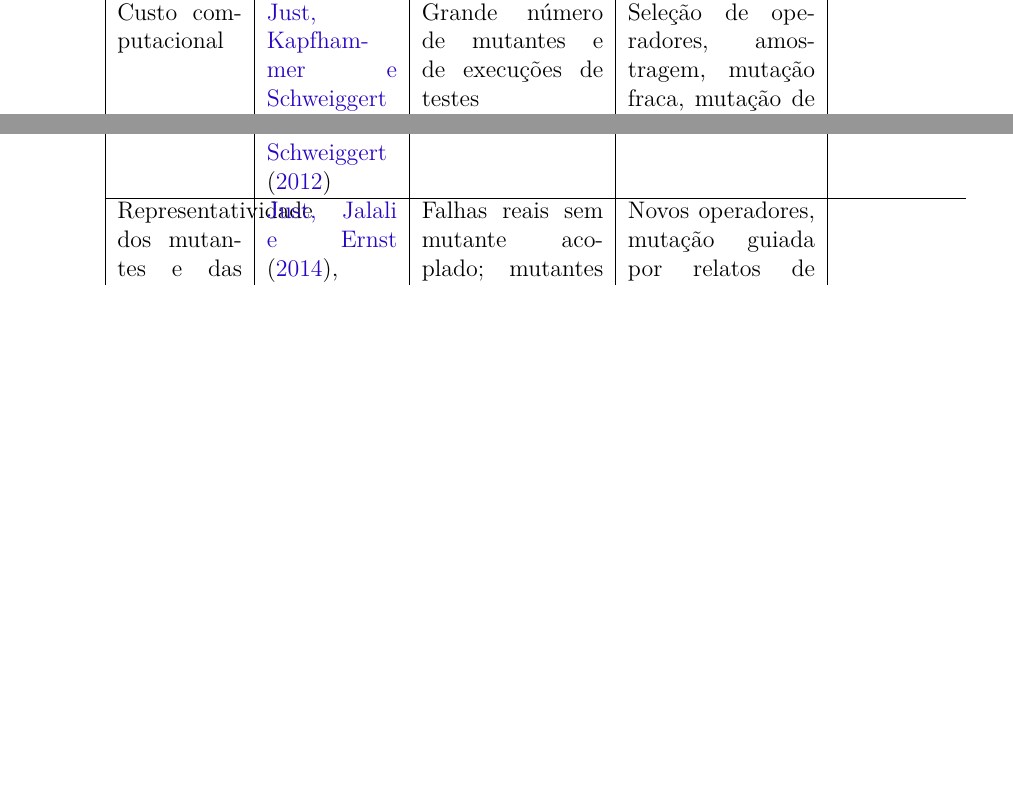
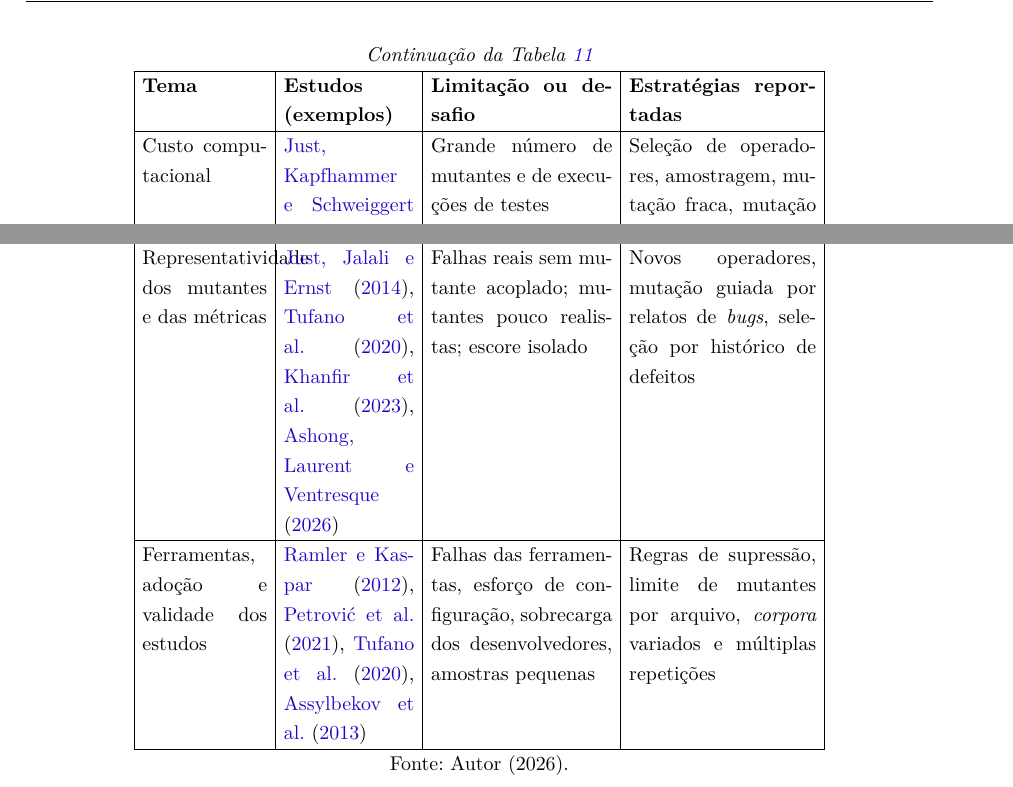
Before and after one commit to fga-unb/template-latex-tcc, a LaTeX thesis (latex/tcc.tex, which reads latex/editaveis/revisao-estruturada-literatura.tex): two parts of page 115 of 123 before the commit and two parts of page 84 of 123 after it, joined at a grey line, cut at the place of the change, the shorter picture padded with empty space. Compiled offline with pdfLaTeX.

Commit message:
Correções Tabelas

```diff
--- a/latex/editaveis/revisao-estruturada-literatura.tex
+++ b/latex/editaveis/revisao-estruturada-literatura.tex
@@ -448,12 +450 @@ Dos 36 estudos com dados extraídos, 33 relatam ao menos uma limitação ou desa
     \caption{Principais limitações e desafios reportados nos estudos primários e estratégias de mitigação}
-    \label{tab:desafios-limitacoes}
-    \begin{tabularx}{0.95\textwidth}{|p{2.2cm}|p{2.3cm}|p{3.2cm}|p{3.3cm}|}
-        \hline
-        \textbf{Tema} & \textbf{Estudos (exemplos)} & \textbf{Limitação ou desafio} & \textbf{Estratégias reportadas} \\ \hline
-        Especificidades de tecnologias web & \citeonline{yandrapally2021, esterobotaro2010, nica2011, belli2011} & Dados dinâmicos, fragilidade de localizadores, severidade de mutantes de estilo, serviços web indisponíveis, reimplantação a cada mutante & Mutação do DOM dinâmico, mockups de serviços, automação da reimplantação \\ \hline
-        Custo computacional & \citeonline{just2012, nica2011, petrovic2021, grano2019, guizzo2022} & Grande número de mutantes e de execuções de testes & Seleção de operadores, amostragem, mutação fraca, mutação de ordem superior, mutação apenas do código alterado, previsão do escore \\ \hline
-        Mutantes equivalentes & \citeonline{yao2014, he2024, ahmed2016, zhang2019} & Problema indecidível, com análise manual custosa e sujeita a erro & Revisão manual por mais de um avaliador, \textit{solver} de restrições, cálculo do escore sobre mutantes não equivalentes \\ \hline
-        Mutantes redundantes & \citeonline{ashong2026, kurtz2016, kuroishi2020, just2012} & Mutantes mortos pelos mesmos testes inflam o conjunto e distorcem o escore & Subsunção, mutantes dominadores, arcos primitivos \\ \hline
-        Representatividade dos mutantes e das métricas & \citeonline{just2014, tufano2020, khanfir2023, ashong2026} & Falhas reais sem mutante acoplado; mutantes pouco realistas; escore isolado & Novos operadores, mutação guiada por relatos de \textit{bugs}, seleção por histórico de defeitos \\ \hline
-        Ferramentas, adoção e validade dos estudos & \citeonline{ramler2012, petrovic2021, tufano2020, assylbekov2013} & Falhas das ferramentas, esforço de configuração, sobrecarga dos desenvolvedores, amostras pequenas & Regras de supressão, limite de mutantes por arquivo, \textit{corpora} variados e múltiplas repetições \\ \hline
-    \end{tabularx}
@@ -462,0 +460,20 @@ Dos 36 estudos com dados extraídos, 33 relatam ao menos uma limitação ou desa
+    \multicolumn{4}{c}{\footnotesize\textit{Continuação da Tabela~\ref{tab:desafios-limitacoes}}} \\
+    \hline
+    \textbf{Tema} & \textbf{Estudos (exemplos)} & \textbf{Limitação ou desafio} & \textbf{Estratégias reportadas} \\
+    \hline
+    \endhead
+
+    % --- Rodapé intermediário ---
+    \hline
+    \endfoot
+
+    % --- Rodapé FINAL ---
+    \hline
+    \multicolumn{4}{c}{\footnotesize Fonte: Autor (2026).} \\
+    \endlastfoot
+
+    % --- Conteúdo da tabela ---
+    Especificidades de tecnologias web & \citeonline{yandrapally2021, esterobotaro2010, nica2011, belli2011} & Dados dinâmicos, fragilidade de localizadores, severidade de mutantes de estilo, serviços web indisponíveis, reimplantação a cada mutante & Mutação do DOM dinâmico, mockups de serviços, automação da reimplantação \\
+    \hline
+    Custo computacional & \citeonline{just2012, nica2011, petrovic2021, grano2019, guizzo2022} & Grande número de mutantes e de execuções de testes & Seleção de operadores, amostragem, mutação fraca, mutação de ordem superior, mutação apenas do código alterado, previsão do escore \\
+    \hline
@@ -463,3 +484,8 @@ Dos 36 estudos com dados extraídos, 33 relatam ao menos uma limitação ou desa
+    Representatividade dos mutantes e das métricas & \citeonline{just2014, tufano2020, khanfir2023, ashong2026} & Falhas reais sem mutante acoplado; mutantes pouco realistas; escore isolado & Novos operadores, mutação guiada por relatos de \textit{bugs}, seleção por histórico de defeitos \\
+    \hline
+    Ferramentas, adoção e validade dos estudos & \citeonline{ramler2012, petrovic2021, tufano2020, assylbekov2013} & Falhas das ferramentas, esforço de configuração, sobrecarga dos desenvolvedores, amostras pequenas & Regras de supressão, limite de mutantes por arquivo, \textit{corpora} variados e múltiplas repetições \\
+\end{longtable}
+\endgroup
 \subsubsection{Limitações específicas de tecnologias web}
 \label{subsubsec:limitacoes-web}
 
```
Also changed, not shown: latex/editaveis/revisao-estruturada-literatura.tex (20 more changed lines).
